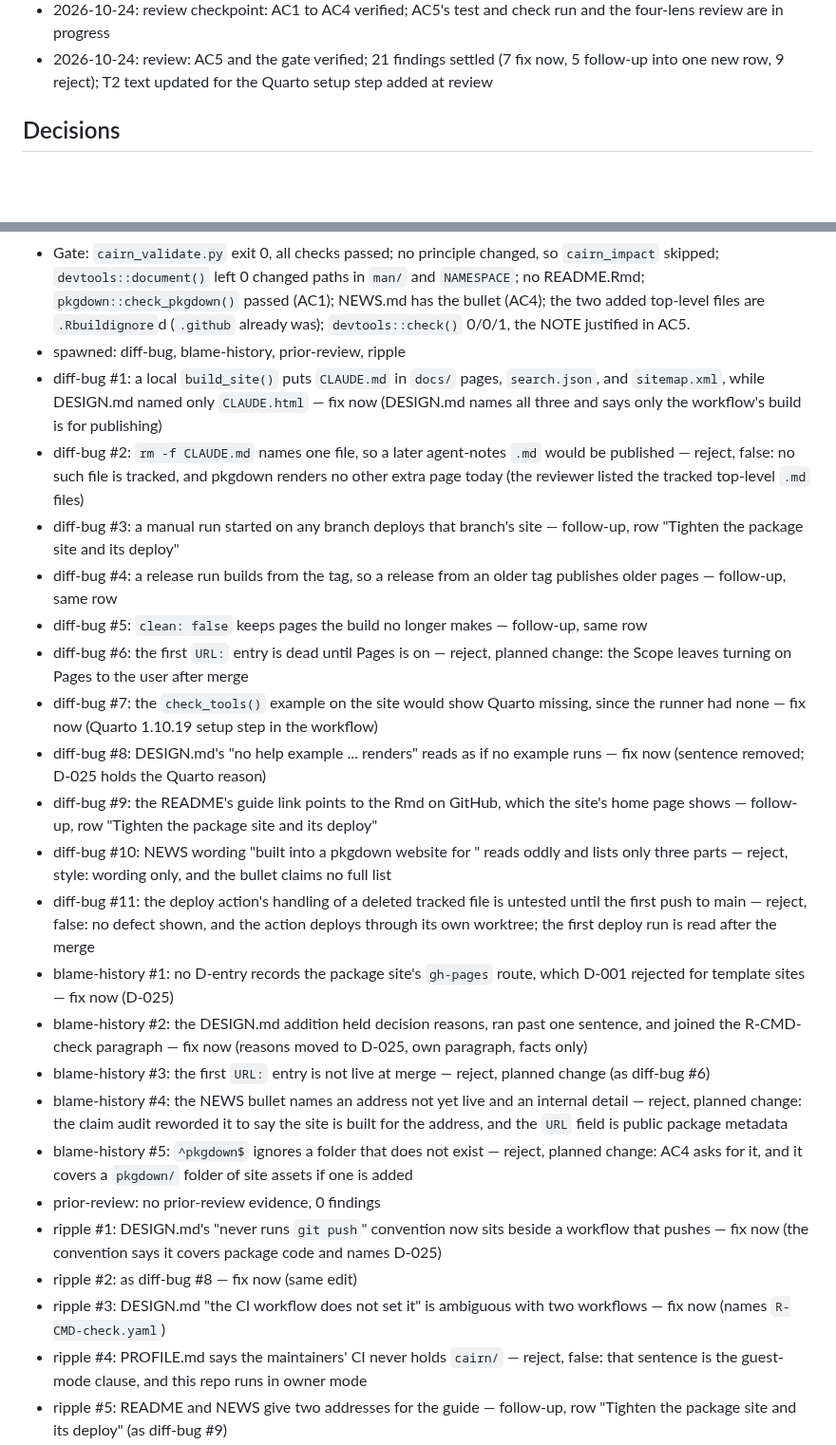
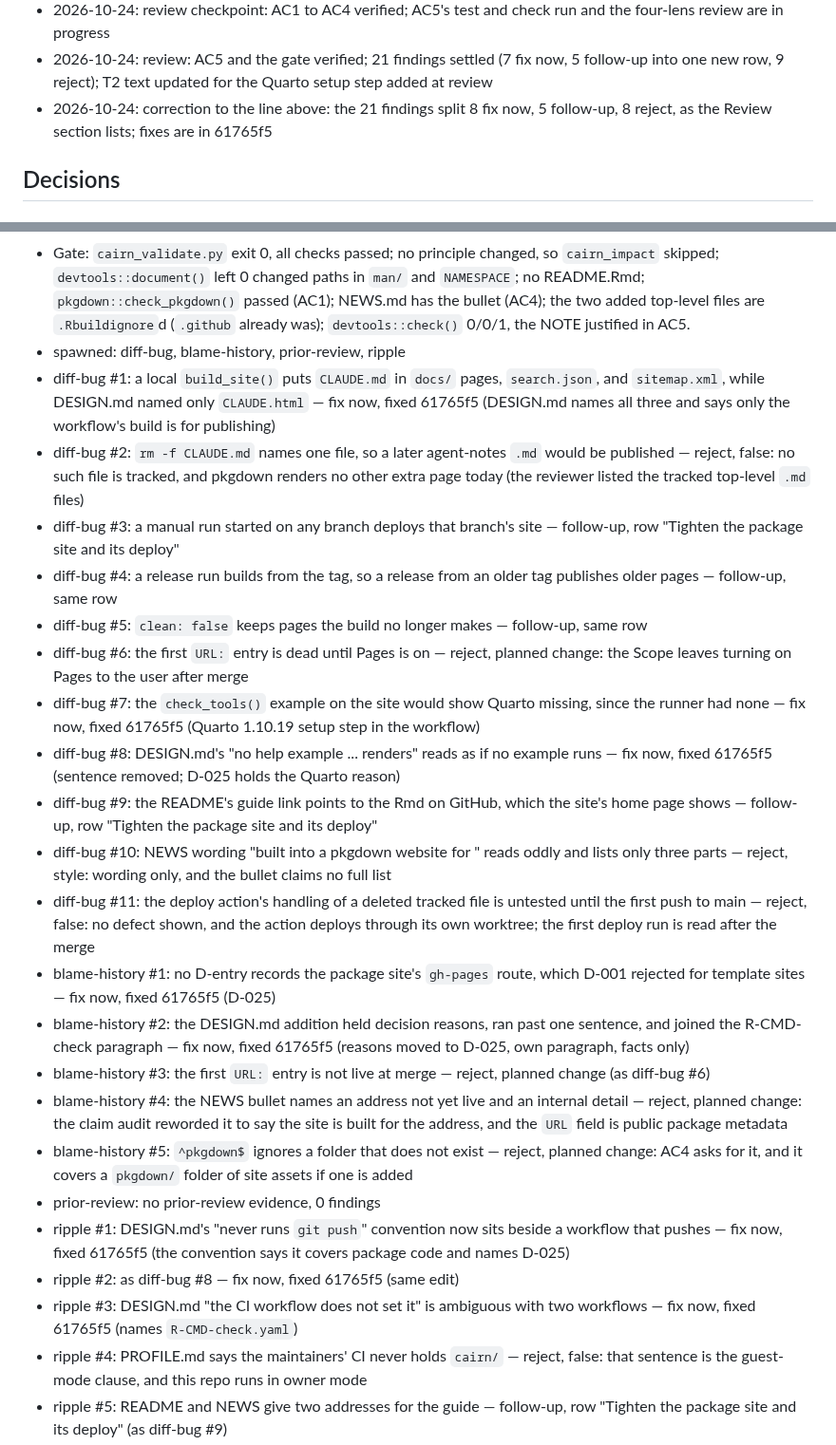
Before and after one commit to jmgirard/supplement, a Markdown page: cairn/milestones/M054-pkgdown-site.md, 2 parts joined by grey strips. Shown at 95% size. Drawn GitHub-style; blank space fills up the shorter version.

Commit message:
M054 review: Record fix commits

```diff
--- a/cairn/milestones/M054-pkgdown-site.md
+++ b/cairn/milestones/M054-pkgdown-site.md
@@ -139,6 +139,7 @@ coverage report to CI".
 - 2026-10-24: implement complete: status set to review
 - 2026-10-24: review checkpoint: AC1 to AC4 verified; AC5's test and check run and the four-lens review are in progress
 - 2026-10-24: review: AC5 and the gate verified; 21 findings settled (7 fix now, 5 follow-up into one new row, 9 reject); T2 text updated for the Quarto setup step added at review
+- 2026-10-24: correction to the line above: the 21 findings split 8 fix now, 5 follow-up, 8 reject, as the Review section lists; fixes are in 61765f5
 
 ## Decisions
 <!-- owner: implement / review · append-only; milestone-local. -->
@@ -156,25 +157,25 @@ Review pass 1, 2026-10-24, at e892ae8 (branch contains origin/main 85da5c9; no P
 - AC5: at fdf1a27's tree, `devtools::test()` gave 391 results, 0 failed, 0 errors, 10 skipped; `devtools::check()` gave 0 errors, 0 warnings, 1 NOTE naming the hidden folder `.claude`, which `git diff --name-only main...HEAD` does not list, so no NOTE names a file or folder this milestone adds.
 - Gate: `cairn_validate.py` exit 0, all checks passed; no principle changed, so `cairn_impact` skipped; `devtools::document()` left 0 changed paths in `man/` and `NAMESPACE`; no README.Rmd; `pkgdown::check_pkgdown()` passed (AC1); NEWS.md has the bullet (AC4); the two added top-level files are `.Rbuildignore`d (`.github` already was); `devtools::check()` 0/0/1, the NOTE justified in AC5.
 - spawned: diff-bug, blame-history, prior-review, ripple
-- diff-bug #1: a local `build_site()` puts `CLAUDE.md` in `docs/` pages, `search.json`, and `sitemap.xml`, while DESIGN.md named only `CLAUDE.html` — fix now (DESIGN.md names all three and says only the workflow's build is for publishing)
+- diff-bug #1: a local `build_site()` puts `CLAUDE.md` in `docs/` pages, `search.json`, and `sitemap.xml`, while DESIGN.md named only `CLAUDE.html` — fix now, fixed 61765f5 (DESIGN.md names all three and says only the workflow's build is for publishing)
 - diff-bug #2: `rm -f CLAUDE.md` names one file, so a later agent-notes `.md` would be published — reject, false: no such file is tracked, and pkgdown renders no other extra page today (the reviewer listed the tracked top-level `.md` files)
 - diff-bug #3: a manual run started on any branch deploys that branch's site — follow-up, row "Tighten the package site and its deploy"
 - diff-bug #4: a release run builds from the tag, so a release from an older tag publishes older pages — follow-up, same row
 - diff-bug #5: `clean: false` keeps pages the build no longer makes — follow-up, same row
 - diff-bug #6: the first `URL:` entry is dead until Pages is on — reject, planned change: the Scope leaves turning on Pages to the user after merge
-- diff-bug #7: the `check_tools()` example on the site would show Quarto missing, since the runner had none — fix now (Quarto 1.10.19 setup step in the workflow)
-- diff-bug #8: DESIGN.md's "no help example ... renders" reads as if no example runs — fix now (sentence removed; D-025 holds the Quarto reason)
+- diff-bug #7: the `check_tools()` example on the site would show Quarto missing, since the runner had none — fix now, fixed 61765f5 (Quarto 1.10.19 setup step in the workflow)
+- diff-bug #8: DESIGN.md's "no help example ... renders" reads as if no example runs — fix now, fixed 61765f5 (sentence removed; D-025 holds the Quarto reason)
 - diff-bug #9: the README's guide link points to the Rmd on GitHub, which the site's home page shows — follow-up, row "Tighten the package site and its deploy"
 - diff-bug #10: NEWS wording "built into a pkgdown website for <url>" reads oddly and lists only three parts — reject, style: wording only, and the bullet claims no full list
 - diff-bug #11: the deploy action's handling of a deleted tracked file is untested until the first push to main — reject, false: no defect shown, and the action deploys through its own worktree; the first deploy run is read after the merge
-- blame-history #1: no D-entry records the package site's `gh-pages` route, which D-001 rejected for template sites — fix now (D-025)
-- blame-history #2: the DESIGN.md addition held decision reasons, ran past one sentence, and joined the R-CMD-check paragraph — fix now (reasons moved to D-025, own paragraph, facts only)
+- blame-history #1: no D-entry records the package site's `gh-pages` route, which D-001 rejected for template sites — fix now, fixed 61765f5 (D-025)
+- blame-history #2: the DESIGN.md addition held decision reasons, ran past one sentence, and joined the R-CMD-check paragraph — fix now, fixed 61765f5 (reasons moved to D-025, own paragraph, facts only)
 - blame-history #3: the first `URL:` entry is not live at merge — reject, planned change (as diff-bug #6)
 - blame-history #4: the NEWS bullet names an address not yet live and an internal detail — reject, planned change: the claim audit reworded it to say the site is built for the address, and the `URL` field is public package metadata
 - blame-history #5: `^pkgdown$` ignores a folder that does not exist — reject, planned change: AC4 asks for it, and it covers a `pkgdown/` folder of site assets if one is added
 - prior-review: no prior-review evidence, 0 findings
-- ripple #1: DESIGN.md's "never runs `git push`" convention now sits beside a workflow that pushes — fix now (the convention says it covers package code and names D-025)
-- ripple #2: as diff-bug #8 — fix now (same edit)
-- ripple #3: DESIGN.md "the CI workflow does not set it" is ambiguous with two workflows — fix now (names `R-CMD-check.yaml`)
+- ripple #1: DESIGN.md's "never runs `git push`" convention now sits beside a workflow that pushes — fix now, fixed 61765f5 (the convention says it covers package code and names D-025)
+- ripple #2: as diff-bug #8 — fix now, fixed 61765f5 (same edit)
+- ripple #3: DESIGN.md "the CI workflow does not set it" is ambiguous with two workflows — fix now, fixed 61765f5 (names `R-CMD-check.yaml`)
 - ripple #4: PROFILE.md says the maintainers' CI never holds `cairn/` — reject, false: that sentence is the guest-mode clause, and this repo runs in owner mode
 - ripple #5: README and NEWS give two addresses for the guide — follow-up, row "Tighten the package site and its deploy" (as diff-bug #9)
```
